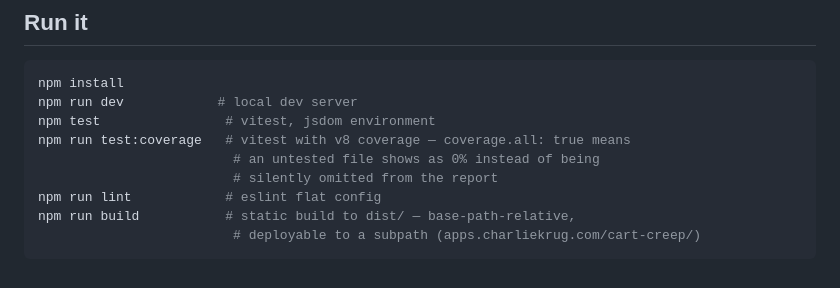
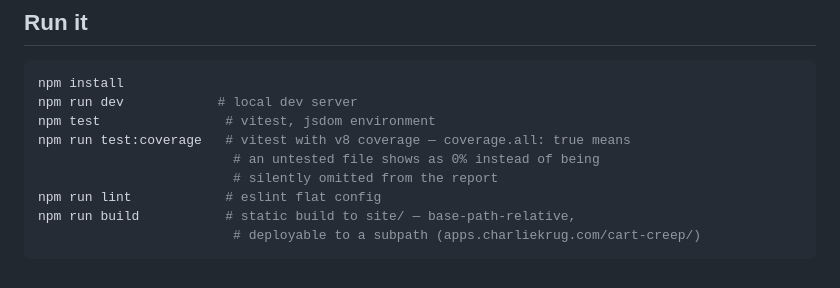
Before and after one commit to ctkrug/cart-creep, a Markdown page: docs/ARCHITECTURE.md, the part around the change. Rendered like a GitHub page.

Commit message:
docs(architecture): update build output path to site/

````diff
--- a/docs/ARCHITECTURE.md
+++ b/docs/ARCHITECTURE.md
@@ -107,6 +107,6 @@ npm run test:coverage   # vitest with v8 coverage — coverage.all: true means
                          # an untested file shows as 0% instead of being
                          # silently omitted from the report
 npm run lint            # eslint flat config
-npm run build           # static build to dist/ — base-path-relative,
+npm run build           # static build to site/ — base-path-relative,
                          # deployable to a subpath (apps.charliekrug.com/cart-creep/)
 ```
````
